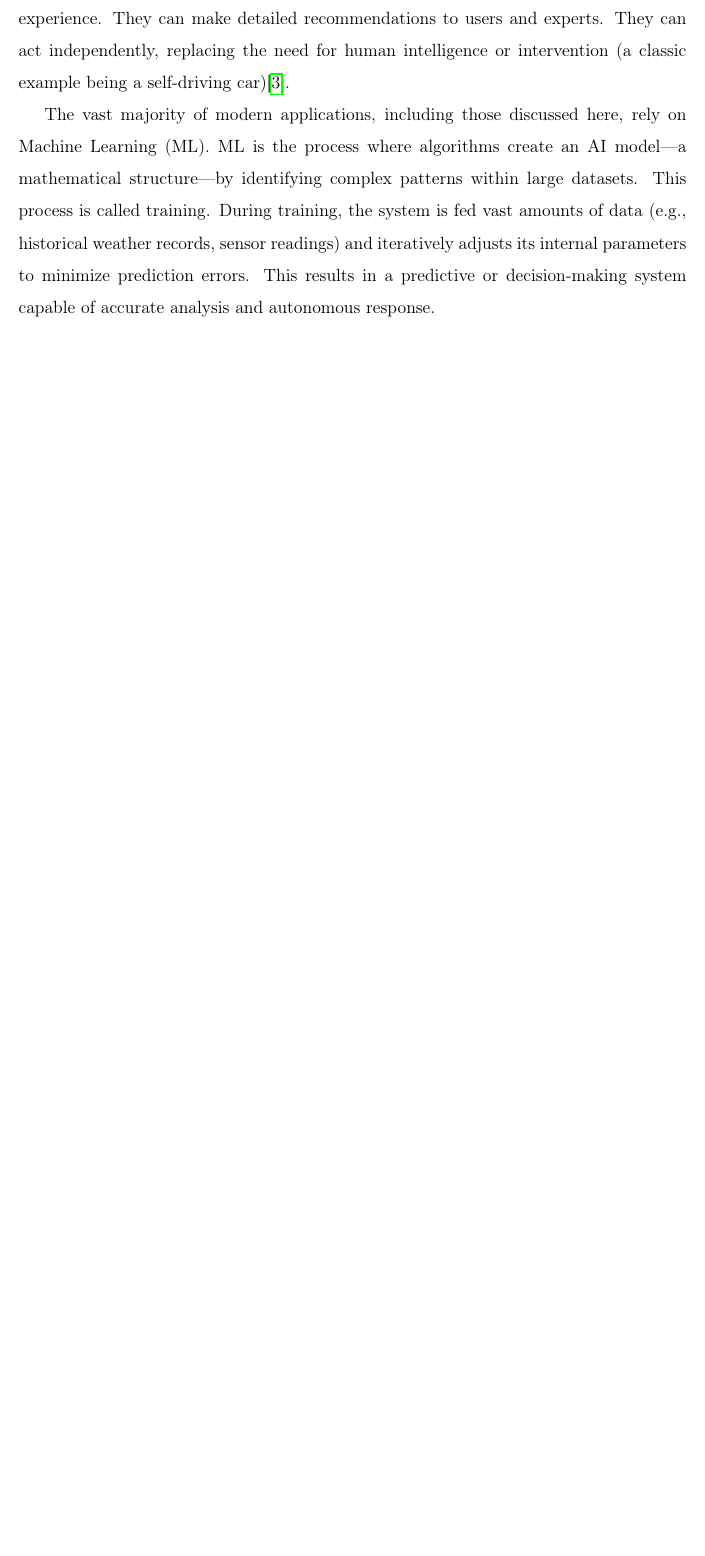
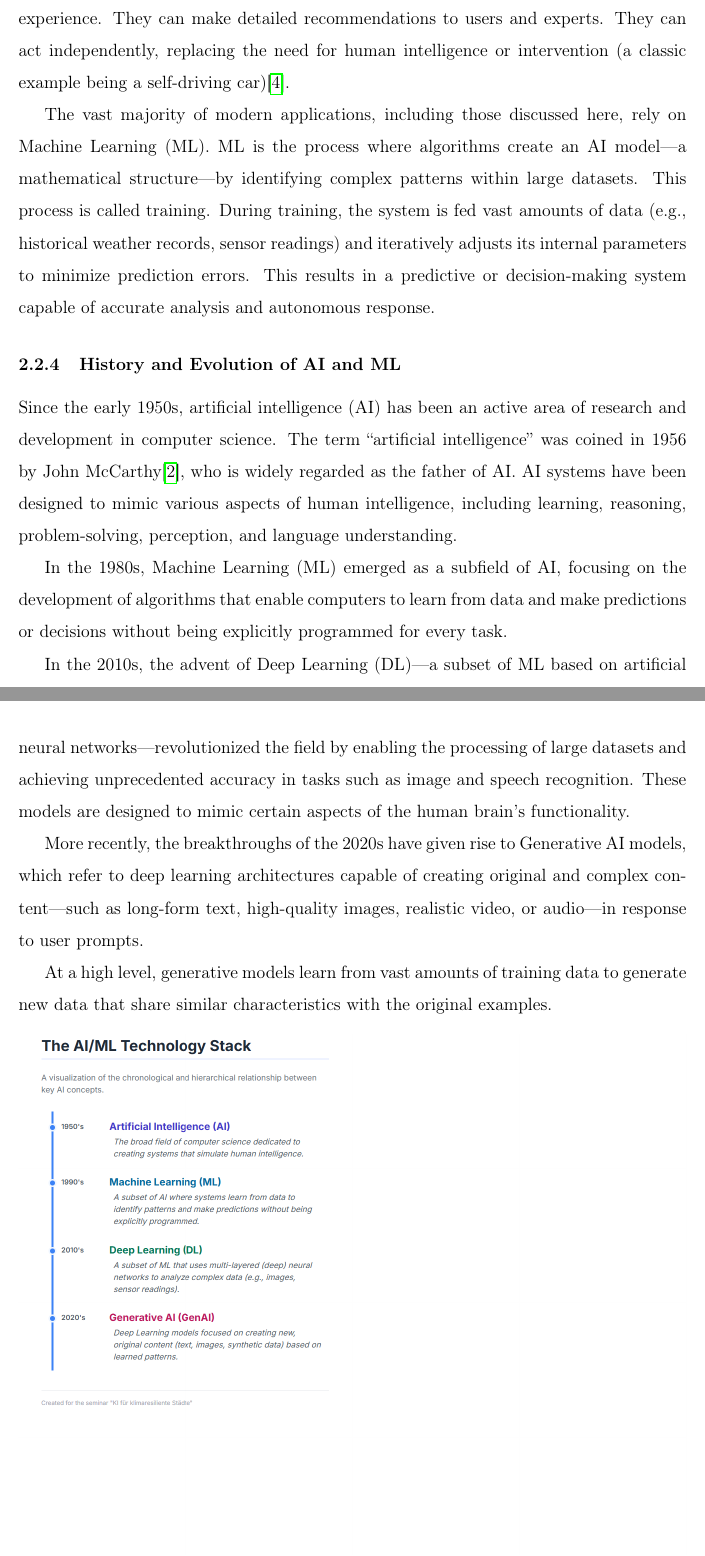
Before and after one commit to joewus/Seminar-zu-Nachhaltigkeit, a LaTeX document (main.tex): part of page 5 of 11 before the commit and two parts of pages 5 and 6 of 12 after it, the two joined at a grey line, cut so that both start at the same text, the shorter picture padded with empty space. Compiled offline with pdfLaTeX.

Commit message:
still updates, there will be further improvement

```diff
--- a/main.tex
+++ b/main.tex
@@ -84,3 +84,22 @@ the system is fed vast amounts of data (e.g., historical weather records, sensor
 parameters to minimize prediction errors. This results in a predictive or decision-making system capable of accurate analysis
 and autonomous response.
 
+\subsubsection{History and Evolution of AI and ML}
+Since the early 1950s, artificial intelligence (AI) has been an active area of research and development in computer science.
+The term “artificial intelligence” was coined in 1956 by John McCarthy\cite{datascientest_mccarthy}, who is widely regarded as the father of AI.
+AI systems have been designed to mimic various aspects of human intelligence, including learning, reasoning, problem-solving,
+perception, and language understanding.
+
+In the 1980s, Machine Learning (ML) emerged as a subfield of AI, focusing on the development of algorithms that enable computers
+to learn from data and make predictions or decisions without being explicitly programmed for every task.
+
+In the 2010s, the advent of Deep Learning (DL)—a subset of ML based on artificial neural networks—revolutionized the field by
+enabling the processing of large datasets and achieving unprecedented accuracy in tasks such as image and speech recognition.
+These models are designed to mimic certain aspects of the human brain’s functionality.
+
+More recently, the breakthroughs of the 2020s have given rise to Generative AI models, which refer to deep learning architectures
+capable of creating original and complex content—such as long-form text, high-quality images, realistic video, or audio—in response
+to user prompts.
+
+At a high level, generative models learn from vast amounts of training data to generate new data that share similar characteristics
+with the original examples.
```
Also changed, not shown: literature.bib (+8 -0 lines), history_AI_1.png (added), main.tex (8 more changed lines).
